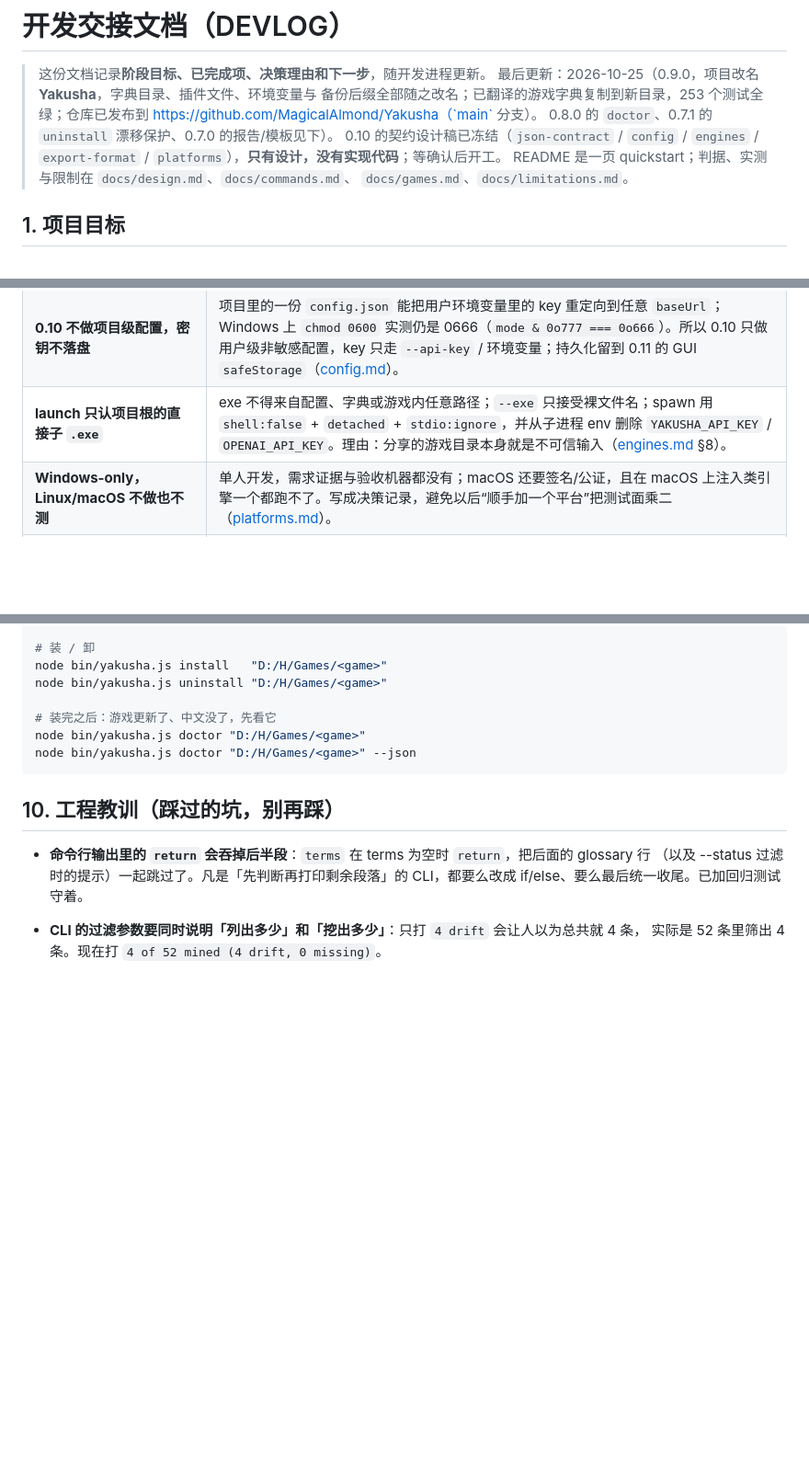
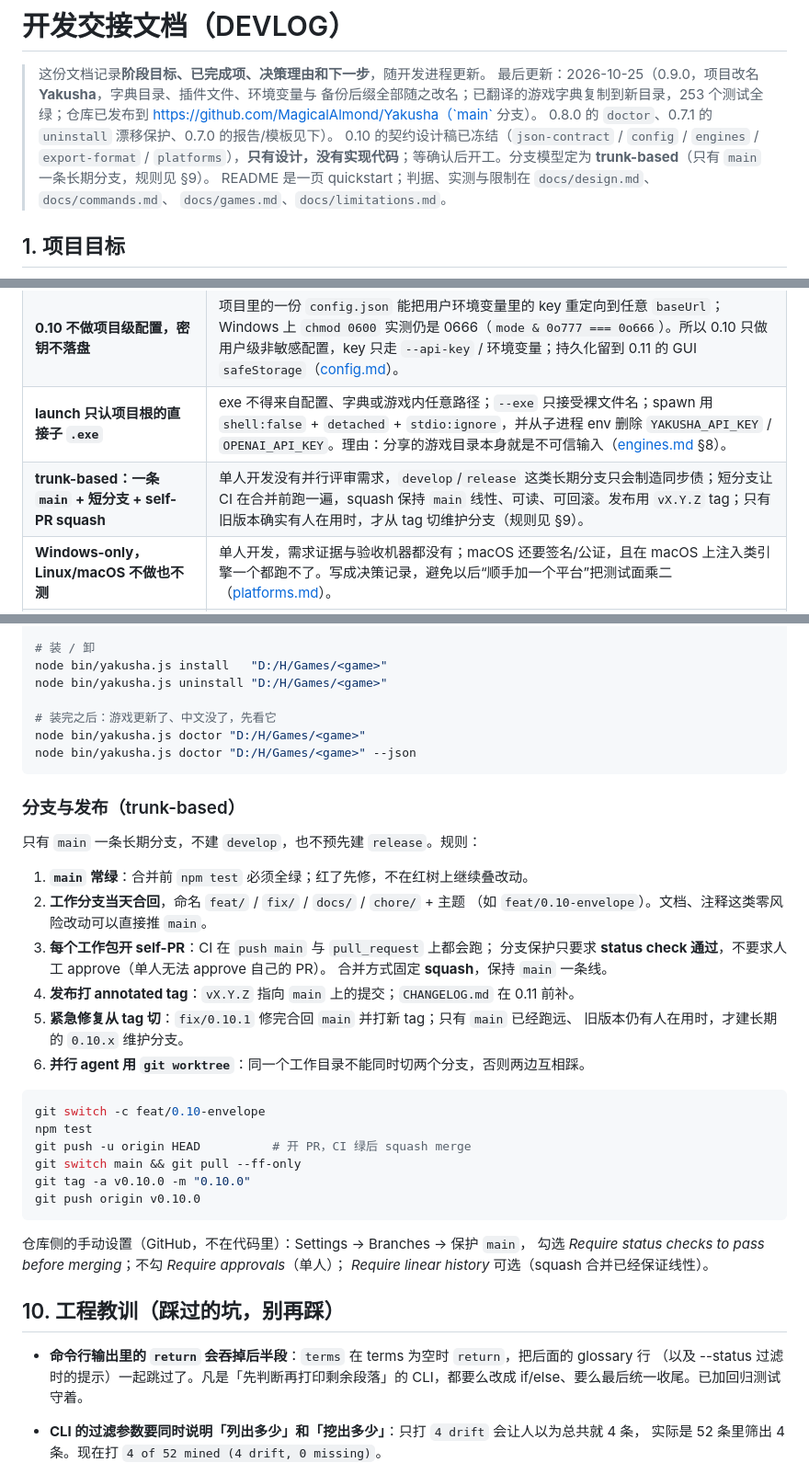
Before and after one commit to MagicalAlmond/Yakusha, a Markdown page: docs/DEVLOG.md, 3 parts joined by grey strips. Shown at 92% size. GitHub-like rendering; blank space fills up the shorter version.

````diff
--- a/docs/DEVLOG.md
+++ b/docs/DEVLOG.md
@@ -6,7 +6,8 @@
 > https://github.com/MagicalAlmond/Yakusha（`main` 分支）。
 > 0.8.0 的 `doctor`、0.7.1 的 `uninstall` 漂移保护、0.7.0 的报告/模板见下）。
 > 0.10 的契约设计稿已冻结（`json-contract` / `config` / `engines` / `export-format` /
-> `platforms`），**只有设计，没有实现代码**；等确认后开工。
+> `platforms`），**只有设计，没有实现代码**；等确认后开工。分支模型定为
+> **trunk-based**（只有 `main` 一条长期分支，规则见 §9）。
 > README 是一页 quickstart；判据、实测与限制在 `docs/design.md`、`docs/commands.md`、
 > `docs/games.md`、`docs/limitations.md`。
 
@@ -136,6 +137,7 @@ docs/platforms.md         平台支持矩阵与决策记录（Windows-only 的
 | **`--json` 用固定信封，三件事分开** | `schema` / `command` / `ok` / `outcome` / `error` 是保留键，其余载荷平铺；`ok` 只表示“命令成功”，`outcome` 才区分 ok / findings / error；退出码 0 / 1 / 2。修复类命令（translate/speaker/status）有问题仍是 ok，发布闸门交给 `verify`。理由：机器消费者要能区分“发现缺陷”和“命令失败”，而现有 `ok` 一字段两义（[json-contract.md](json-contract.md)）。 |
 | **0.10 不做项目级配置，密钥不落盘** | 项目里的一份 `config.json` 能把用户环境变量里的 key 重定向到任意 `baseUrl`；Windows 上 `chmod 0600` 实测仍是 0666（`mode & 0o777 === 0o666`）。所以 0.10 只做用户级非敏感配置，key 只走 `--api-key` / 环境变量；持久化留到 0.11 的 GUI `safeStorage`（[config.md](config.md)）。 |
 | **launch 只认项目根的直接子 `.exe`** | exe 不得来自配置、字典或游戏内任意路径；`--exe` 只接受裸文件名；spawn 用 `shell:false` + `detached` + `stdio:ignore`，并从子进程 env 删除 `YAKUSHA_API_KEY` / `OPENAI_API_KEY`。理由：分享的游戏目录本身就是不可信输入（[engines.md](engines.md) §8）。 |
+| **trunk-based：一条 `main` + 短分支 + self-PR squash** | 单人开发没有并行评审需求，`develop`/`release` 这类长期分支只会制造同步债；短分支让 CI 在合并前跑一遍，squash 保持 `main` 线性、可读、可回滚。发布用 `vX.Y.Z` tag；只有旧版本确实有人在用时，才从 tag 切维护分支（规则见 §9）。 |
 | **Windows-only，Linux/macOS 不做也不测** | 单人开发，需求证据与验收机器都没有；macOS 还要签名/公证，且在 macOS 上注入类引擎一个都跑不了。写成决策记录，避免以后“顺手加一个平台”把测试面乘二（[platforms.md](platforms.md)）。 |
 | **引擎适配器 + 三种运行时模式，注入不是前提** | 长期要像成熟的多引擎汉化工具一样支持多引擎，但 MZ/MV 用插件就够；CDP（`--remote-debugging-port`）还能覆盖一整类 Chromium 壳。把 `inject` 留在契约里，pipeline 与 GUI 不因新引擎返工。 |
 | **运行时载荷形状先定死（`format` + `rules` + `entries`）** | 插件、调试注入、原生 hook 吃同一份数据；以后加投递通道不用改游戏侧钩子。 |
@@ -536,6 +538,34 @@ node bin/yakusha.js doctor "D:/H/Games/<game>"
 node bin/yakusha.js doctor "D:/H/Games/<game>" --json
 ```
 
+### 分支与发布（trunk-based）
+
+只有 `main` 一条长期分支，不建 `develop`，也不预先建 `release`。规则：
+
+1. **`main` 常绿**：合并前 `npm test` 必须全绿；红了先修，不在红树上继续叠改动。
+2. **工作分支当天合回**，命名 `feat/` / `fix/` / `docs/` / `chore/` + 主题
+   （如 `feat/0.10-envelope`）。文档、注释这类零风险改动可以直接推 `main`。
+3. **每个工作包开 self-PR**：CI 在 `push main` 与 `pull_request` 上都会跑；
+   分支保护只要求 **status check 通过**，不要求人工 approve（单人无法 approve 自己的 PR）。
+   合并方式固定 **squash**，保持 `main` 一条线。
+4. **发布打 annotated tag**：`vX.Y.Z` 指向 `main` 上的提交；`CHANGELOG.md` 在 0.11 前补。
+5. **紧急修复从 tag 切**：`fix/0.10.1` 修完合回 `main` 并打新 tag；只有 `main` 已经跑远、
+   旧版本仍有人在用时，才建长期的 `0.10.x` 维护分支。
+6. **并行 agent 用 `git worktree`**：同一个工作目录不能同时切两个分支，否则两边互相踩。
+
+```bash
+git switch -c feat/0.10-envelope
+npm test
+git push -u origin HEAD          # 开 PR，CI 绿后 squash merge
+git switch main && git pull --ff-only
+git tag -a v0.10.0 -m "0.10.0"
+git push origin v0.10.0
+```
+
+仓库侧的手动设置（GitHub，不在代码里）：Settings → Branches → 保护 `main`，
+勾选 *Require status checks to pass before merging*；不勾 *Require approvals*（单人）；
+*Require linear history* 可选（squash 合并已经保证线性）。
+
 ## 10. 工程教训（踩过的坑，别再踩）
 
 - **命令行输出里的 `return` 会吞掉后半段**：`terms` 在 terms 为空时 `return`，把后面的 glossary 行
````
Also changed, not shown: README.md (+6 -0 lines).
